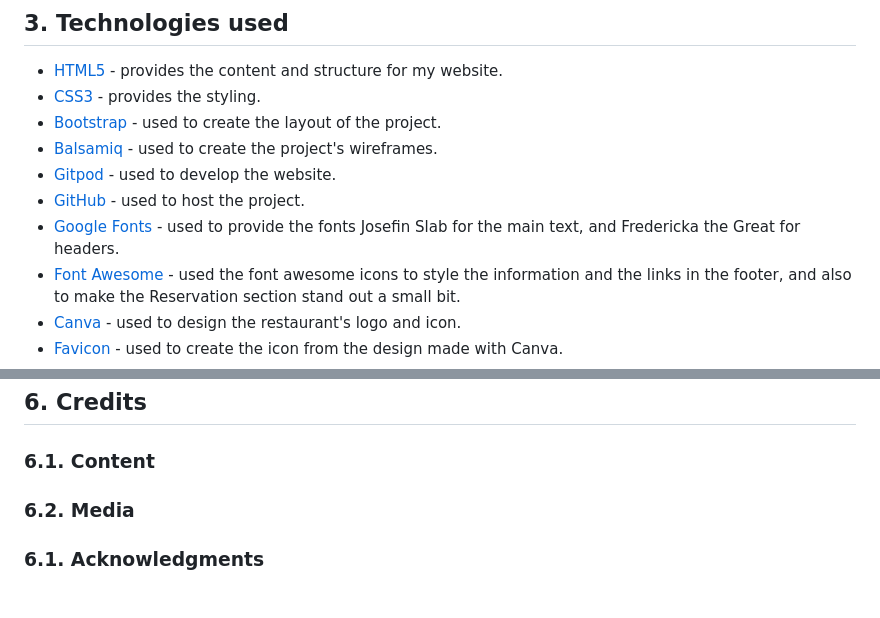
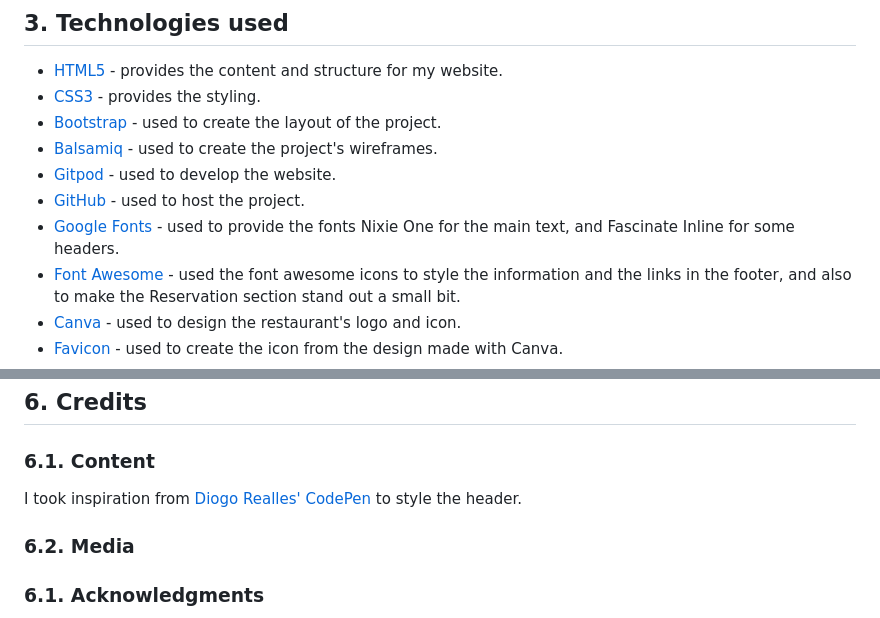
Before and after one commit to Code-Institute-Submissions/ms2-olespanish-game, a Markdown page: README.md, 2 parts joined by grey strips. GitHub-like rendering.

```diff
--- a/README.md
+++ b/README.md
@@ -50,7 +50,7 @@ The wireframes were designed using [Balsamiq](https://balsamiq.com/). They're ac
 - [Balsamiq](https://balsamiq.com/) - used to create the project's wireframes.
 - [Gitpod](https://gitpod.io/) - used to develop the website.
 - [GitHub](https://github.com/) - used to host the project.
-- [Google Fonts](https://fonts.google.com/) - used to provide the fonts Josefin Slab for the main text, and Fredericka the Great for headers.
+- [Google Fonts](https://fonts.google.com/) - used to provide the fonts Nixie One for the main text, and Fascinate Inline for some headers.
 - [Font Awesome](https://fontawesome.com/) - used the font awesome icons to style the information and the links in the footer, and also to make the Reservation section stand out a small bit.
 - [Canva](https://www.canva.com/) - used to design the restaurant's logo and icon.
 - [Favicon](https://www.favicon-generator.org//) - used to create the icon from the design made with Canva.
@@ -96,6 +96,8 @@ To clone this project from GitHub:
 
 ### 6.1. Content
 
+I took inspiration from [Diogo Realles' CodePen](https://codepen.io/SoftwaRealles/pen/dExjRW) to style the header.
+
 ### 6.2. Media
 
 ### 6.1. Acknowledgments
```
Also changed, not shown: assets/images/game-logo.png (added), assets/images/ole-background.jpg (added), 2 other files.
